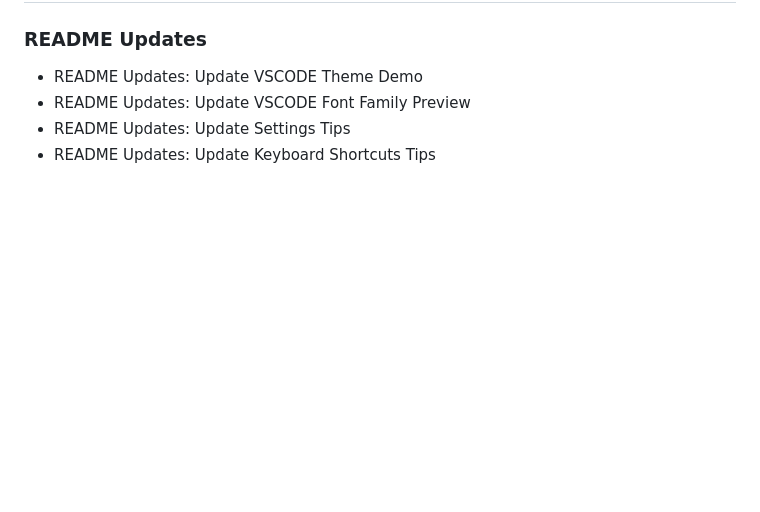
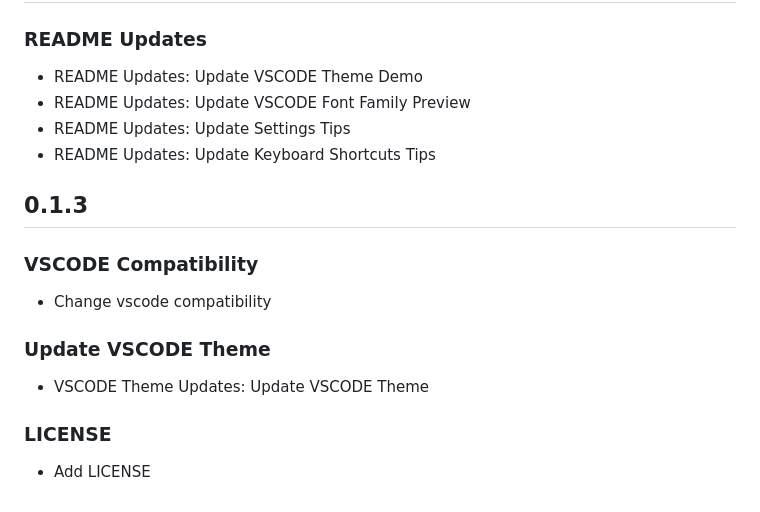
Before and after one commit to amiralariska/amiral-ariska-vscode-theme-steps, a Markdown page: CHANGELOG.md, the part around the change. Rendered like a GitHub page; blank space fills up the shorter version.

Commit message:
v0.1.3 Released

```diff
--- a/CHANGELOG.md
+++ b/CHANGELOG.md
@@ -112,3 +112,13 @@
 - README Updates: Update VSCODE Font Family Preview
 - README Updates: Update Settings Tips
 - README Updates: Update Keyboard Shortcuts Tips
+
+## 0.1.3
+### VSCODE Compatibility
+- Change vscode compatibility
+
+### Update VSCODE Theme
+- VSCODE Theme Updates: Update VSCODE Theme
+
+### LICENSE
+- Add LICENSE
```
